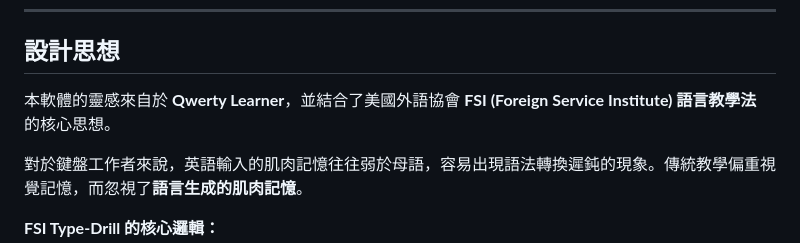
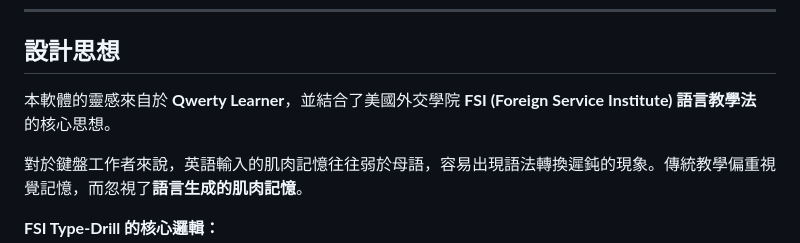
Before and after one commit to rtyrtyrtyqw/FSI-Type-Drill, a Markdown page: README.md, the part around the change. Rendered like a GitHub page.

Commit message:
Fix institution name in README
Corrected the name of the institution from '美國外語協會' to '美國外交學院'.

```diff
--- a/README.md
+++ b/README.md
@@ -22,7 +22,7 @@
 
 ## 設計思想
 
-本軟體的靈感來自於 **Qwerty Learner**，並結合了美國外語協會 **FSI (Foreign Service Institute) 語言教學法** 的核心思想。
+本軟體的靈感來自於 **Qwerty Learner**，並結合了美國外交學院 **FSI (Foreign Service Institute) 語言教學法** 的核心思想。
 
 對於鍵盤工作者來說，英語輸入的肌肉記憶往往弱於母語，容易出現語法轉換遲鈍的現象。傳統教學偏重視覺記憶，而忽視了**語言生成的肌肉記憶**。
 
```
